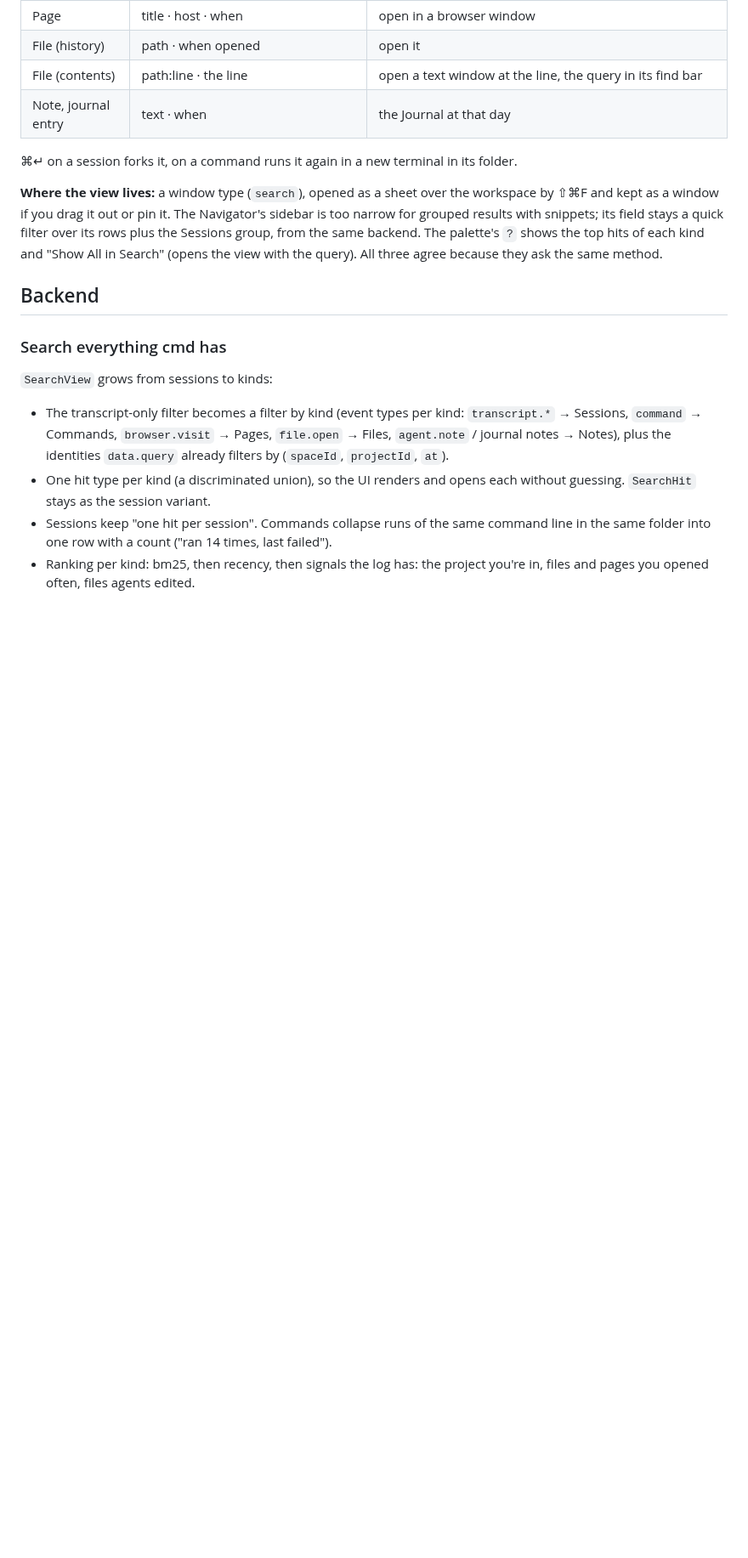
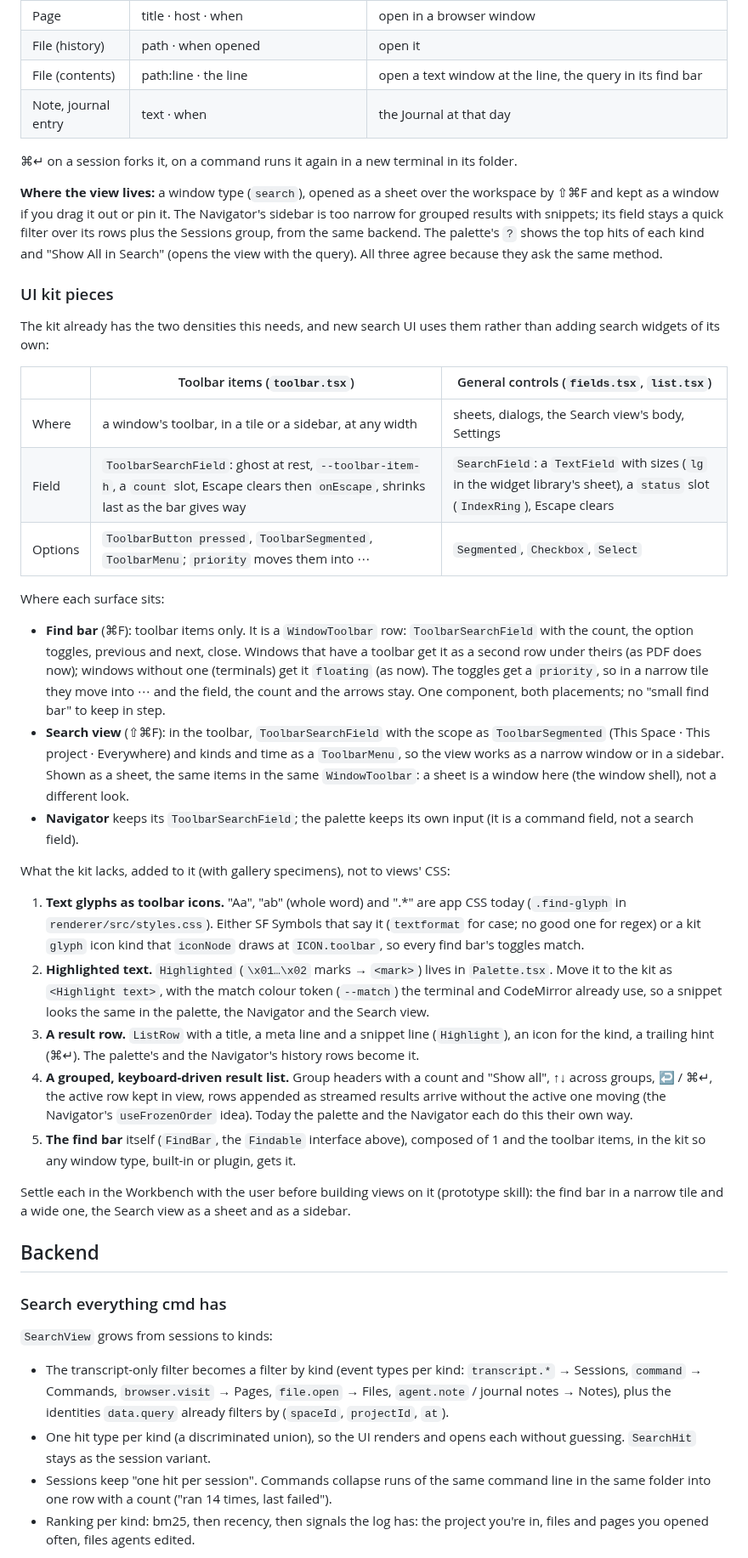
Before and after one commit to janoelze/cmd, a Markdown page: docs/33-search.md, the part around one of its changes. Shown at 85% size. Drawn GitHub-style; blank space fills up the shorter version.

Commit message:
Search doc: which kit pieces each surface uses, and what the kit lacks
Co-Authored-By: Claude Opus 5.5 <noreply@anthropic.com>

```diff
--- a/docs/33-search.md
+++ b/docs/33-search.md
@@ -84,6 +84,32 @@ Results are grouped by kind, each group ranked on its own (one ranked list acros
 
 **Where the view lives:** a window type (`search`), opened as a sheet over the workspace by ⇧⌘F and kept as a window if you drag it out or pin it. The Navigator's sidebar is too narrow for grouped results with snippets; its field stays a quick filter over its rows plus the Sessions group, from the same backend. The palette's `?` shows the top hits of each kind and "Show All in Search" (opens the view with the query). All three agree because they ask the same method.
 
+### UI kit pieces
+
+The kit already has the two densities this needs, and new search UI uses them rather than adding search widgets of its own:
+
+| | Toolbar items (`toolbar.tsx`) | General controls (`fields.tsx`, `list.tsx`) |
+|---|---|---|
+| Where | a window's toolbar, in a tile or a sidebar, at any width | sheets, dialogs, the Search view's body, Settings |
+| Field | `ToolbarSearchField`: ghost at rest, `--toolbar-item-h`, a `count` slot, Escape clears then `onEscape`, shrinks last as the bar gives way | `SearchField`: a `TextField` with sizes (`lg` in the widget library's sheet), a `status` slot (`IndexRing`), Escape clears |
+| Options | `ToolbarButton pressed`, `ToolbarSegmented`, `ToolbarMenu`; `priority` moves them into ⋯ | `Segmented`, `Checkbox`, `Select` |
+
+Where each surface sits:
+
+- **Find bar** (⌘F): toolbar items only. It is a `WindowToolbar` row: `ToolbarSearchField` with the count, the option toggles, previous and next, close. Windows that have a toolbar get it as a second row under theirs (as PDF does now); windows without one (terminals) get it `floating` (as now). The toggles get a `priority`, so in a narrow tile they move into ⋯ and the field, the count and the arrows stay. One component, both placements; no "small find bar" to keep in step.
+- **Search view** (⇧⌘F): in the toolbar, `ToolbarSearchField` with the scope as `ToolbarSegmented` (This Space · This project · Everywhere) and kinds and time as a `ToolbarMenu`, so the view works as a narrow window or in a sidebar. Shown as a sheet, the same items in the same `WindowToolbar`: a sheet is a window here (the window shell), not a different look.
+- **Navigator** keeps its `ToolbarSearchField`; the palette keeps its own input (it is a command field, not a search field).
+
+What the kit lacks, added to it (with gallery specimens), not to views' CSS:
+
+1. **Text glyphs as toolbar icons.** "Aa", "ab" (whole word) and ".*" are app CSS today (`.find-glyph` in `renderer/src/styles.css`). Either SF Symbols that say it (`textformat` for case; no good one for regex) or a kit `glyph` icon kind that `iconNode` draws at `ICON.toolbar`, so every find bar's toggles match.
+2. **Highlighted text.** `Highlighted` (`\x01…\x02` marks → `<mark>`) lives in `Palette.tsx`. Move it to the kit as `<Highlight text>`, with the match colour token (`--match`) the terminal and CodeMirror already use, so a snippet looks the same in the palette, the Navigator and the Search view.
+3. **A result row.** `ListRow` with a title, a meta line and a snippet line (`Highlight`), an icon for the kind, a trailing hint (⌘↵). The palette's and the Navigator's history rows become it.
+4. **A grouped, keyboard-driven result list.** Group headers with a count and "Show all", ↑↓ across groups, ↩ / ⌘↵, the active row kept in view, rows appended as streamed results arrive without the active one moving (the Navigator's `useFrozenOrder` idea). Today the palette and the Navigator each do this their own way.
+5. **The find bar** itself (`FindBar`, the `Findable` interface above), composed of 1 and the toolbar items, in the kit so any window type, built-in or plugin, gets it.
+
+Settle each in the Workbench with the user before building views on it (prototype skill): the find bar in a narrow tile and a wide one, the Search view as a sheet and as a sidebar.
+
 ## Backend
 
 ### Search everything cmd has
```
Also changed, not shown: other parts of docs/33-search.md (+2 -2 lines).
